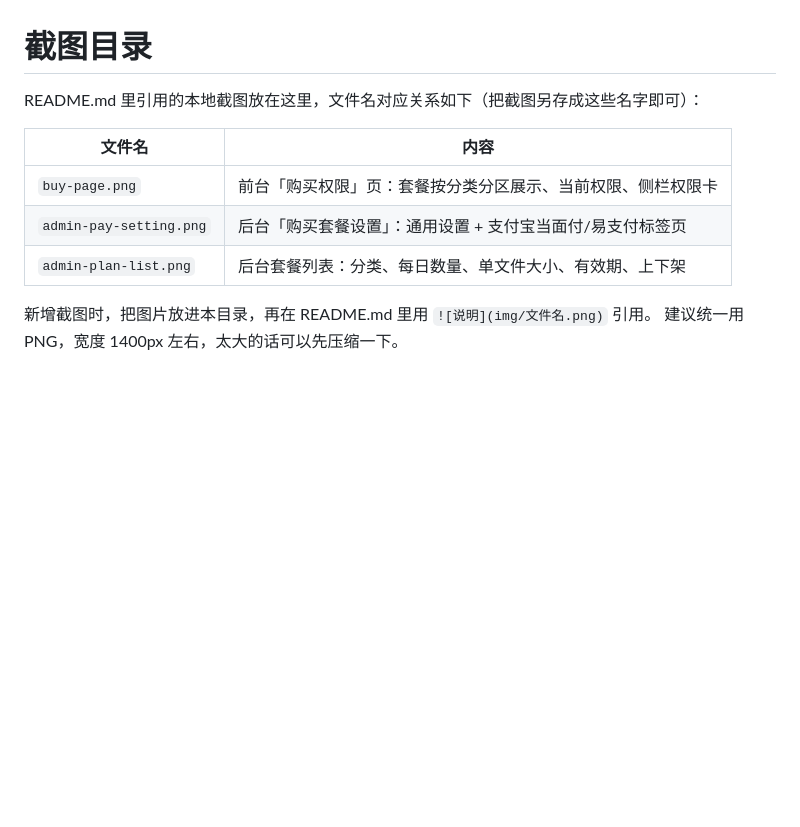
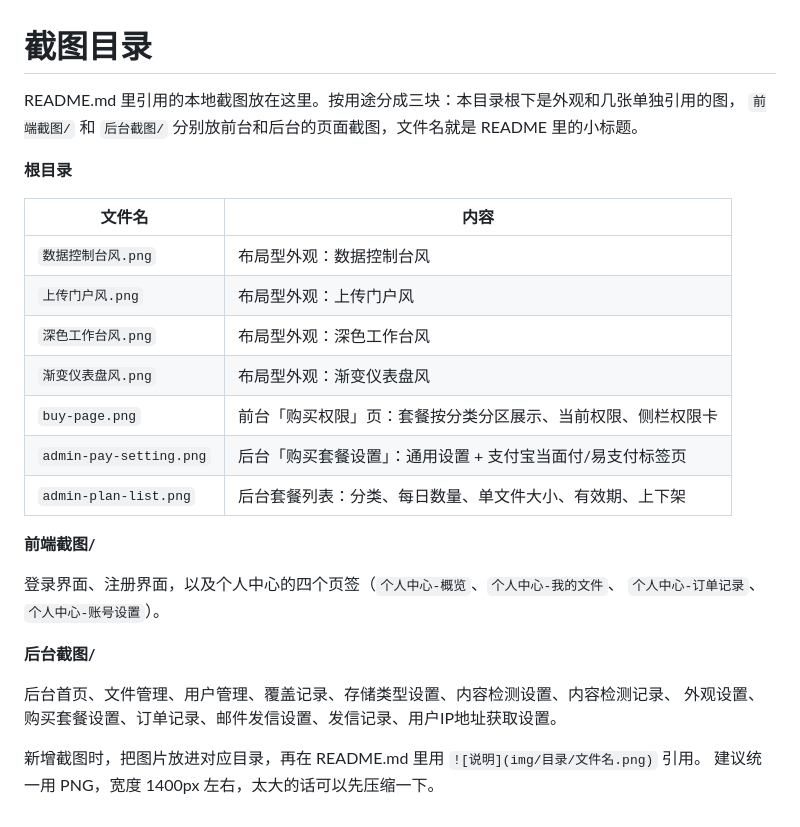
Before and after one commit to hefollo/pan, a Markdown page: img/README.md, the part around the change. Drawn GitHub-style; blank space fills up the shorter version.

```diff
--- a/img/README.md
+++ b/img/README.md
@@ -1,12 +1,29 @@
 # 截图目录
 
-README.md 里引用的本地截图放在这里，文件名对应关系如下（把截图另存成这些名字即可）：
+README.md 里引用的本地截图放在这里。按用途分成三块：本目录根下是外观和几张单独引用的图，
+`前端截图/` 和 `后台截图/` 分别放前台和后台的页面截图，文件名就是 README 里的小标题。
+
+**根目录**
 
 | 文件名 | 内容 |
 | --- | --- |
+| `数据控制台风.png` | 布局型外观：数据控制台风 |
+| `上传门户风.png` | 布局型外观：上传门户风 |
+| `深色工作台风.png` | 布局型外观：深色工作台风 |
+| `渐变仪表盘风.png` | 布局型外观：渐变仪表盘风 |
 | `buy-page.png` | 前台「购买权限」页：套餐按分类分区展示、当前权限、侧栏权限卡 |
 | `admin-pay-setting.png` | 后台「购买套餐设置」：通用设置 + 支付宝当面付/易支付标签页 |
 | `admin-plan-list.png` | 后台套餐列表：分类、每日数量、单文件大小、有效期、上下架 |
 
-新增截图时，把图片放进本目录，再在 README.md 里用 `![说明](img/文件名.png)` 引用。
+**前端截图/**
+
+登录界面、注册界面，以及个人中心的四个页签（`个人中心-概览`、`个人中心-我的文件`、
+`个人中心-订单记录`、`个人中心-账号设置`）。
+
+**后台截图/**
+
+后台首页、文件管理、用户管理、覆盖记录、存储类型设置、内容检测设置、内容检测记录、
+外观设置、购买套餐设置、订单记录、邮件发信设置、发信记录、用户IP地址获取设置。
+
+新增截图时，把图片放进对应目录，再在 README.md 里用 `![说明](img/目录/文件名.png)` 引用。
 建议统一用 PNG，宽度 1400px 左右，太大的话可以先压缩一下。
```
Also changed, not shown: README.md (+42 -4 lines), img/前端截图/个人中心-我的文件.png (added), img/前端截图/个人中心-概览.png (added), img/前端截图/个人中心-订单记录.png (added), img/前端截图/个人中心-账号设置.png (added), img/渐变仪表盘风.png (added).
